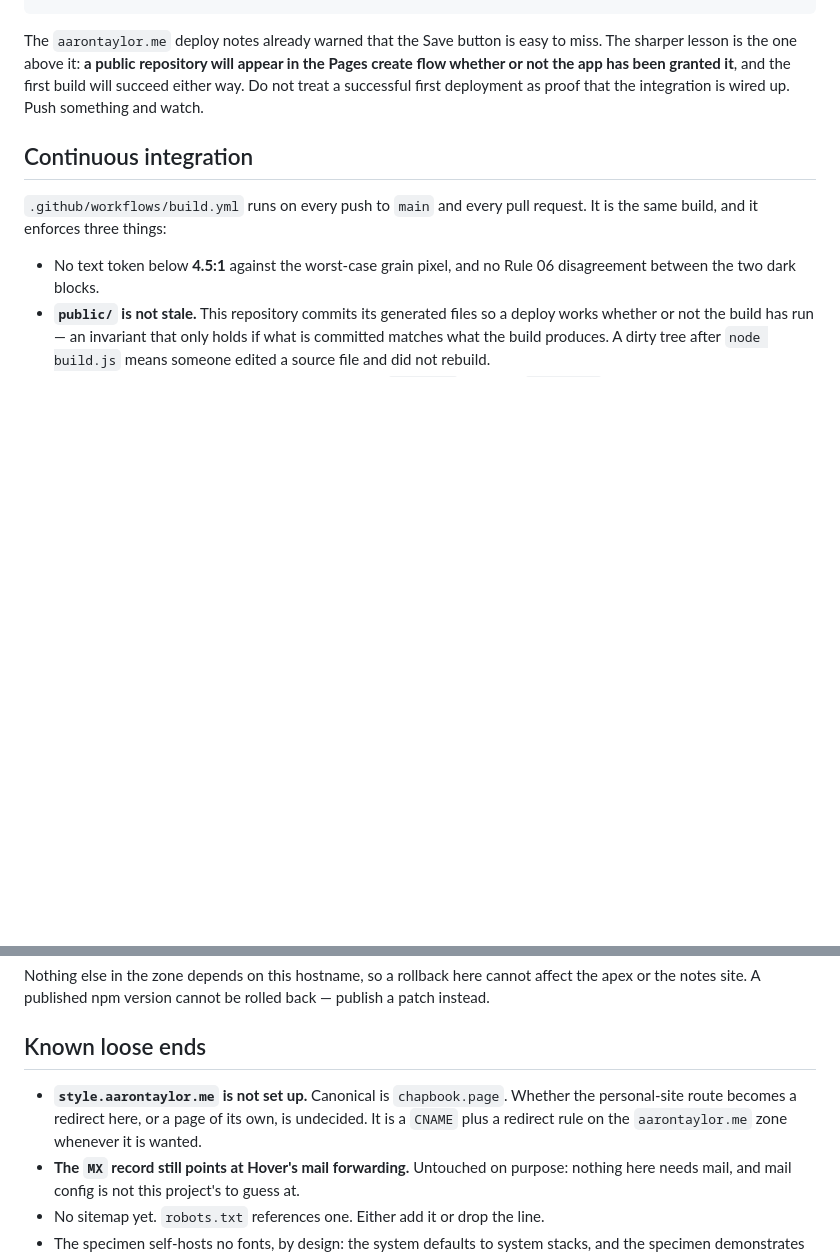
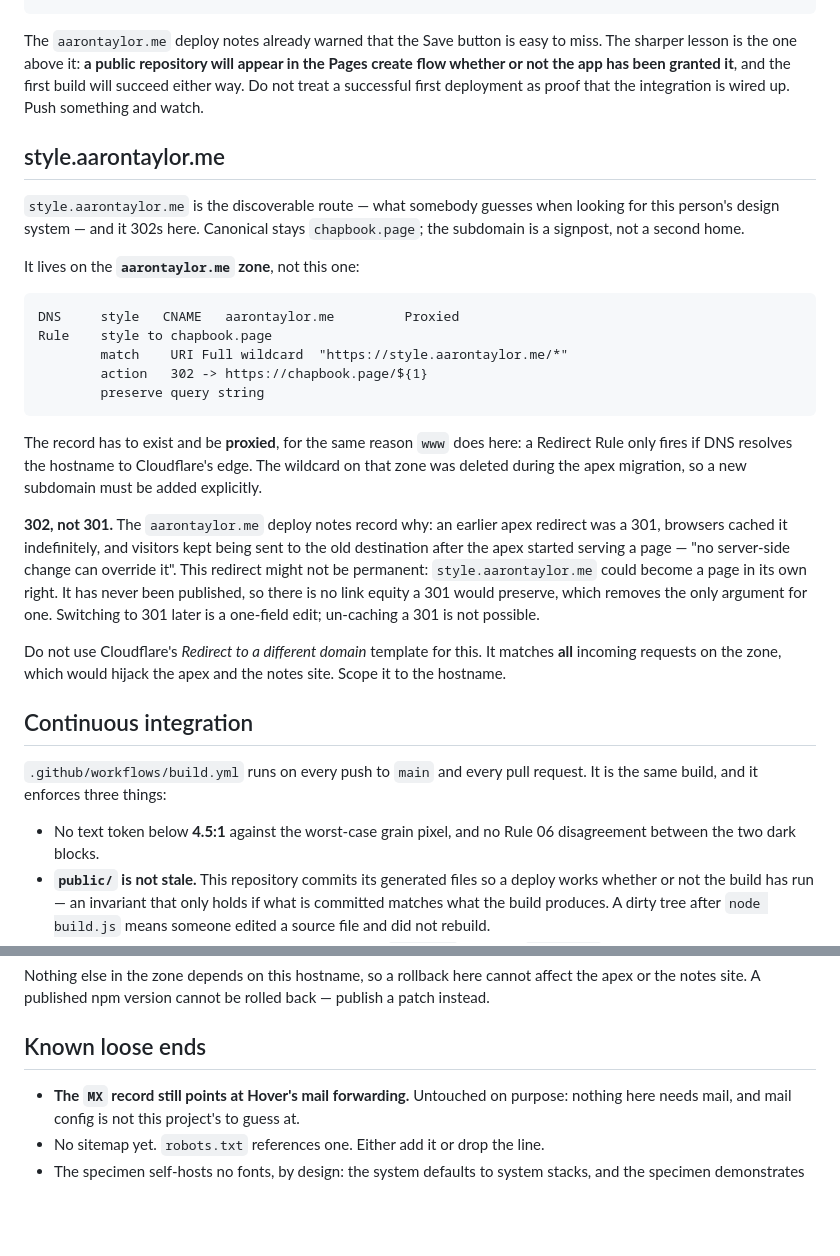
Before and after one commit to aarontaylor-dev/chapbook, a Markdown page: DEPLOY.md, 2 parts joined by grey strips. Rendered like a GitHub page; blank space fills up the shorter version.

Commit message:
Point style.aarontaylor.me here, and close that loose end
style.aarontaylor.me is the discoverable route — what somebody guesses when
looking for this person's design system — and it now 302s to chapbook.page.
Canonical stays chapbook.page; the subdomain is a signpost, not a second home.

It lives on the aarontaylor.me zone: a proxied CNAME to that apex plus a
scoped redirect rule. The record has to be proxied for the same reason www
does here — a Redirect Rule only fires if DNS resolves the hostname to
Cloudflare's edge — and the wildcard on that zone was deleted during the apex
migration, so the subdomain had to be added explicitly.

302 rather than 301. The apex notes record why: an earlier redirect there was
a 301, browsers cached it indefinitely, and visitors kept being sent to the
old destination after the apex started serving a page. This one might not be
permanent — style.aarontaylor.me could yet become a page in its own right —
and it has never been published, so there is no link equity a 301 would
preserve. That removes the only argument for one.

Recorded a trap worth avoiding: Cloudflare's "Redirect to a different domain"
template matches all incoming requests on the zone, which would have hijacked
the apex and the notes site. It has to be scoped to the hostname.

Co-Authored-By: Claude Opus 5 <noreply@anthropic.com>

````diff
--- a/DEPLOY.md
+++ b/DEPLOY.md
@@ -358,6 +358,40 @@ appear in the Pages create flow whether or not the app has been granted it**,
 and the first build will succeed either way. Do not treat a successful first
 deployment as proof that the integration is wired up. Push something and watch.
 
+## style.aarontaylor.me
+
+`style.aarontaylor.me` is the discoverable route — what somebody guesses when
+looking for this person's design system — and it 302s here. Canonical stays
+`chapbook.page`; the subdomain is a signpost, not a second home.
+
+It lives on the **`aarontaylor.me` zone**, not this one:
+
+```txt
+DNS     style   CNAME   aarontaylor.me         Proxied
+Rule    style to chapbook.page
+        match    URI Full wildcard  "https://style.aarontaylor.me/*"
+        action   302 -> https://chapbook.page/${1}
+        preserve query string
+```
+
+The record has to exist and be **proxied**, for the same reason `www` does
+here: a Redirect Rule only fires if DNS resolves the hostname to Cloudflare's
+edge. The wildcard on that zone was deleted during the apex migration, so a
+new subdomain must be added explicitly.
+
+**302, not 301.** The `aarontaylor.me` deploy notes record why: an earlier
+apex redirect was a 301, browsers cached it indefinitely, and visitors kept
+being sent to the old destination after the apex started serving a page — "no
+server-side change can override it". This redirect might not be permanent:
+`style.aarontaylor.me` could become a page in its own right. It has never been
+published, so there is no link equity a 301 would preserve, which removes the
+only argument for one. Switching to 301 later is a one-field edit; un-caching a
+301 is not possible.
+
+Do not use Cloudflare's *Redirect to a different domain* template for this. It
+matches **all** incoming requests on the zone, which would hijack the apex and
+the notes site. Scope it to the hostname.
+
 ## Continuous integration
 
 `.github/workflows/build.yml` runs on every push to `main` and every pull
@@ -383,10 +417,6 @@ back — publish a patch instead.
 
 ## Known loose ends
 
-- **`style.aarontaylor.me` is not set up.** Canonical is `chapbook.page`.
-  Whether the personal-site route becomes a redirect here, or a page of its
-  own, is undecided. It is a `CNAME` plus a redirect rule on the
-  `aarontaylor.me` zone whenever it is wanted.
 - **The `MX` record still points at Hover's mail forwarding.** Untouched on
   purpose: nothing here needs mail, and mail config is not this project's to
   guess at.
````
